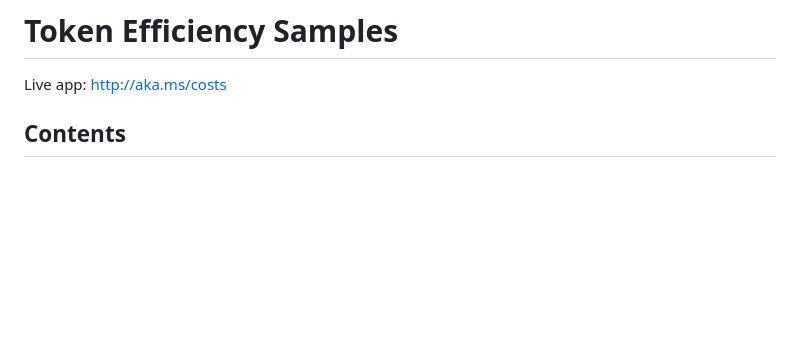
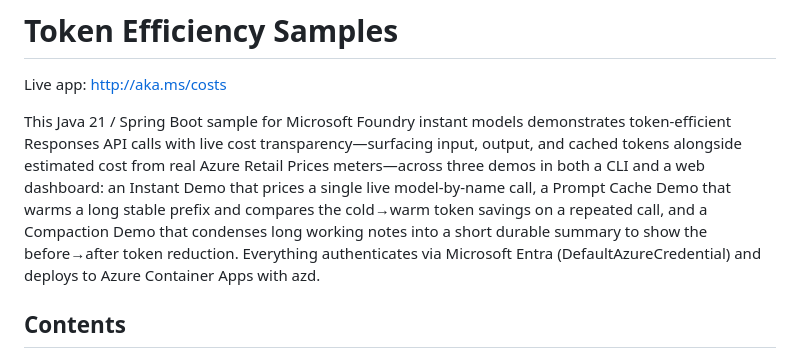
Before and after one commit to roryp/instantmodels, a Markdown page: README.md, the part around the change. GitHub-like rendering; blank space fills up the shorter version.

Commit message:
Add detailed description of token efficiency samples in README

```diff
--- a/README.md
+++ b/README.md
@@ -1,6 +1,8 @@
 # Token Efficiency Samples
 
 Live app: [http://aka.ms/costs](http://aka.ms/costs)
+
+This Java 21 / Spring Boot sample for Microsoft Foundry instant models demonstrates token-efficient Responses API calls with live cost transparency—surfacing input, output, and cached tokens alongside estimated cost from real Azure Retail Prices meters—across three demos in both a CLI and a web dashboard: an Instant Demo that prices a single live model-by-name call, a Prompt Cache Demo that warms a long stable prefix and compares the cold→warm token savings on a repeated call, and a Compaction Demo that condenses long working notes into a short durable summary to show the before→after token reduction. Everything authenticates via Microsoft Entra (DefaultAzureCredential) and deploys to Azure Container Apps with azd.
 
 ## Contents
 
```
